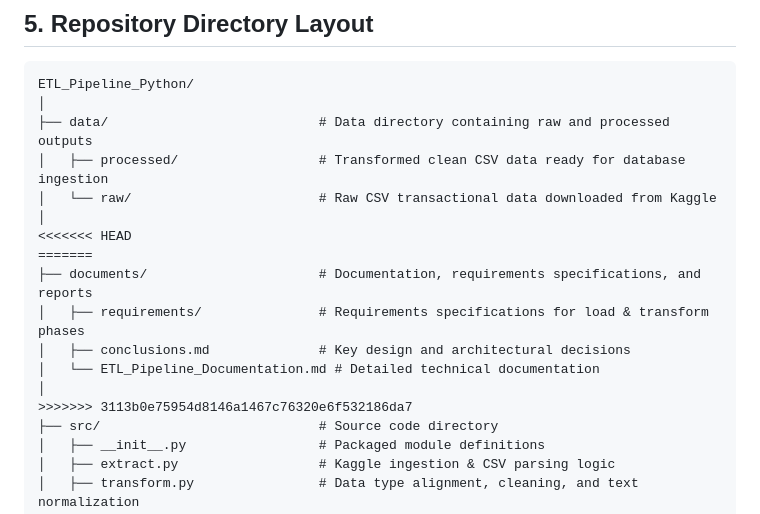
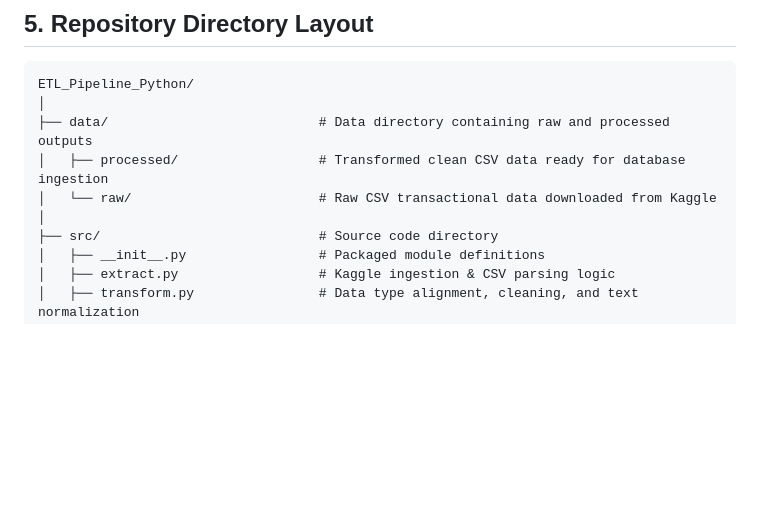
Before and after one commit to farzah14/ETL_Pipeline_Python, a Markdown page: README.md, the part around the change. Rendered like a GitHub page; blank space fills up the shorter version.

```diff
--- a/README.md
+++ b/README.md
@@ -199,14 +199,6 @@ ETL_Pipeline_Python/
 │   ├── processed/                  # Transformed clean CSV data ready for database ingestion
 │   └── raw/                        # Raw CSV transactional data downloaded from Kaggle
 │
-<<<<<<< HEAD
-=======
-├── documents/                      # Documentation, requirements specifications, and reports
-│   ├── requirements/               # Requirements specifications for load & transform phases
-│   ├── conclusions.md              # Key design and architectural decisions
-│   └── ETL_Pipeline_Documentation.md # Detailed technical documentation
-│
->>>>>>> 3113b0e75954d8146a1467c76320e6f532186da7
 ├── src/                            # Source code directory
 │   ├── __init__.py                 # Packaged module definitions
 │   ├── extract.py                  # Kaggle ingestion & CSV parsing logic
```
